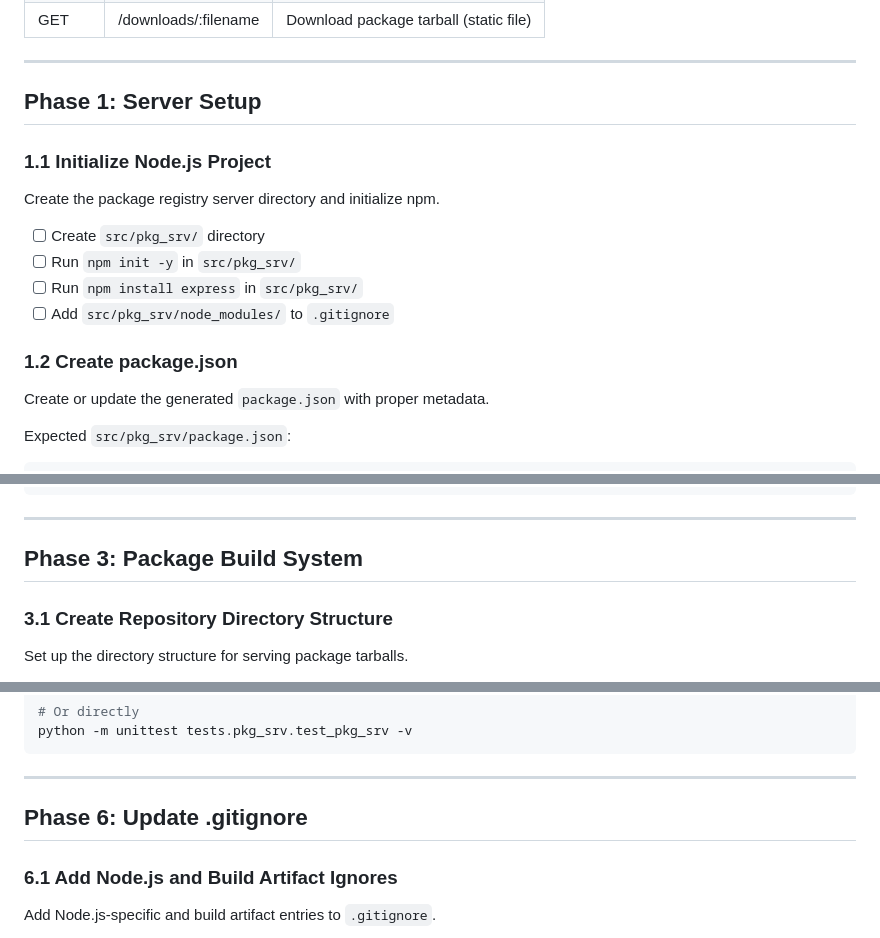
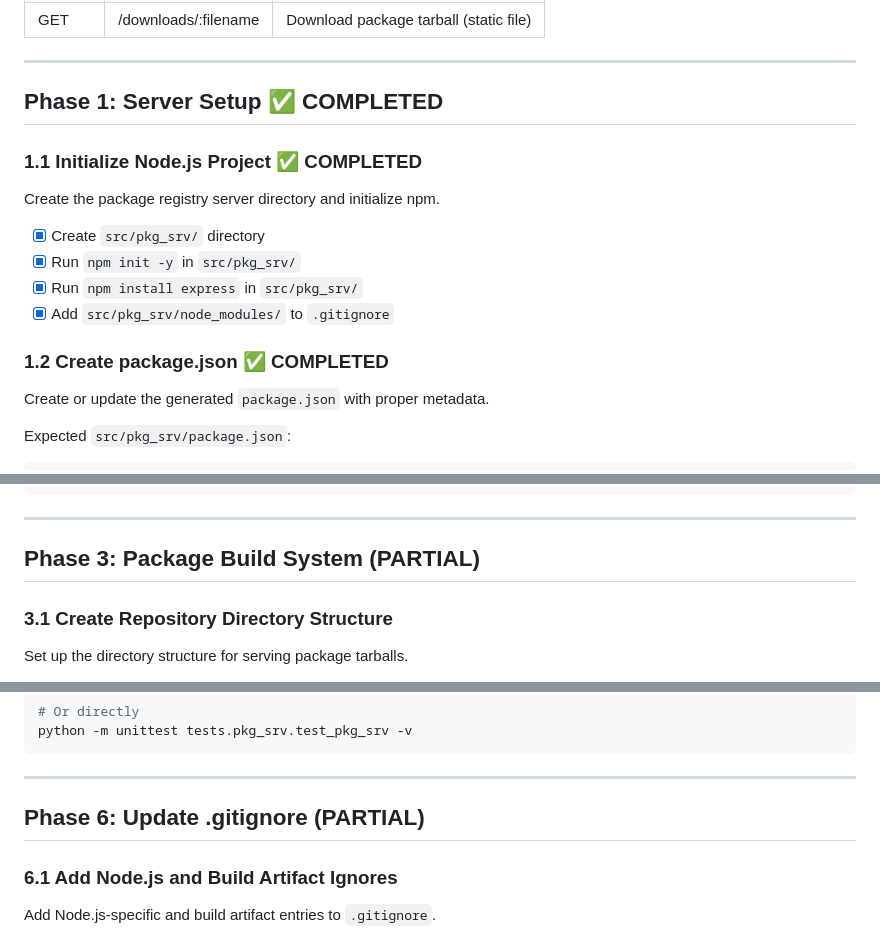
Before and after one commit to CytoLogic/jbox, a Markdown page: ai/plans/AI_TODO_2_5.md, 3 parts joined by grey strips. Rendered like a GitHub page.

```diff
--- a/ai/plans/AI_TODO_2_5.md
+++ b/ai/plans/AI_TODO_2_5.md
@@ -69,17 +69,17 @@ Packages are stored in memory as an array of objects:
 
 ---
 
-## Phase 1: Server Setup
+## Phase 1: Server Setup ✅ COMPLETED
 
-### 1.1 Initialize Node.js Project
+### 1.1 Initialize Node.js Project ✅ COMPLETED
 Create the package registry server directory and initialize npm.
 
-- [ ] Create `src/pkg_srv/` directory
-- [ ] Run `npm init -y` in `src/pkg_srv/`
-- [ ] Run `npm install express` in `src/pkg_srv/`
-- [ ] Add `src/pkg_srv/node_modules/` to `.gitignore`
+- [x] Create `src/pkg_srv/` directory
+- [x] Run `npm init -y` in `src/pkg_srv/`
+- [x] Run `npm install express` in `src/pkg_srv/`
+- [x] Add `src/pkg_srv/node_modules/` to `.gitignore`
 
-### 1.2 Create package.json
+### 1.2 Create package.json ✅ COMPLETED
 Create or update the generated `package.json` with proper metadata.
 
 Expected `src/pkg_srv/package.json`:
@@ -184,7 +184,7 @@ const packages = [
 
 ---
 
-## Phase 3: Package Build System
+## Phase 3: Package Build System (PARTIAL)
 
 ### 3.1 Create Repository Directory Structure
 Set up the directory structure for serving package tarballs.
@@ -416,7 +400,7 @@ python -m unittest tests.pkg_srv.test_pkg_srv -v
 
 ---
 
-## Phase 6: Update .gitignore
+## Phase 6: Update .gitignore (PARTIAL)
 
 ### 6.1 Add Node.js and Build Artifact Ignores
 Add Node.js-specific and build artifact entries to `.gitignore`.
```
Also changed, not shown: other parts of ai/plans/AI_TODO_2_5.md (+23 -39 lines), ai/plans/AI_TODO_2_6.md (added, +408 -0 lines).
